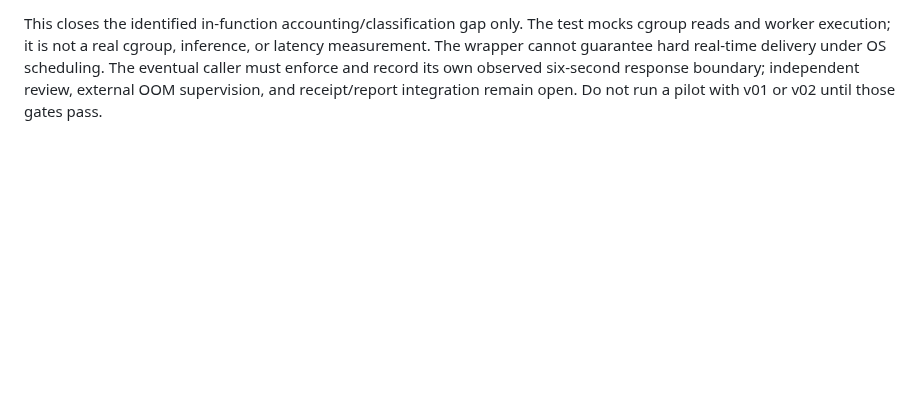
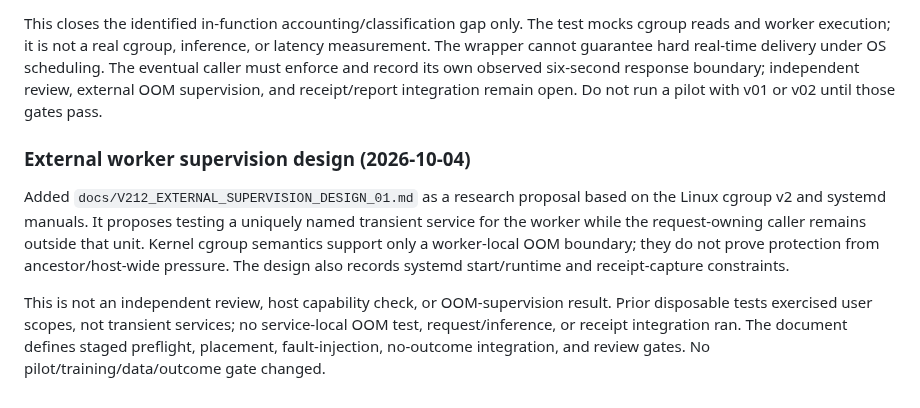
Before and after one commit to dakiemdarktharr/caissa-jepa, a Markdown page: docs/V212_TRAJECTORY_AND_RUNTIME_AUDIT_01.md, the part around the change. Drawn GitHub-style; blank space fills up the shorter version.

Commit message:
docs: record external supervision design gate

```diff
--- a/docs/V212_TRAJECTORY_AND_RUNTIME_AUDIT_01.md
+++ b/docs/V212_TRAJECTORY_AND_RUNTIME_AUDIT_01.md
@@ -280,3 +280,10 @@ delivery under OS scheduling. The eventual caller must enforce and record its
 own observed six-second response boundary; independent review, external OOM
 supervision, and receipt/report integration remain open. Do not run a pilot
 with v01 or v02 until those gates pass.
+
+
+### External worker supervision design (2026-10-04)
+
+Added `docs/V212_EXTERNAL_SUPERVISION_DESIGN_01.md` as a research proposal based on the Linux cgroup v2 and systemd manuals. It proposes testing a uniquely named transient service for the worker while the request-owning caller remains outside that unit. Kernel cgroup semantics support only a worker-local OOM boundary; they do not prove protection from ancestor/host-wide pressure. The design also records systemd start/runtime and receipt-capture constraints.
+
+This is not an independent review, host capability check, or OOM-supervision result. Prior disposable tests exercised user scopes, not transient services; no service-local OOM test, request/inference, or receipt integration ran. The document defines staged preflight, placement, fault-injection, no-outcome integration, and review gates. No pilot/training/data/outcome gate changed.
```
